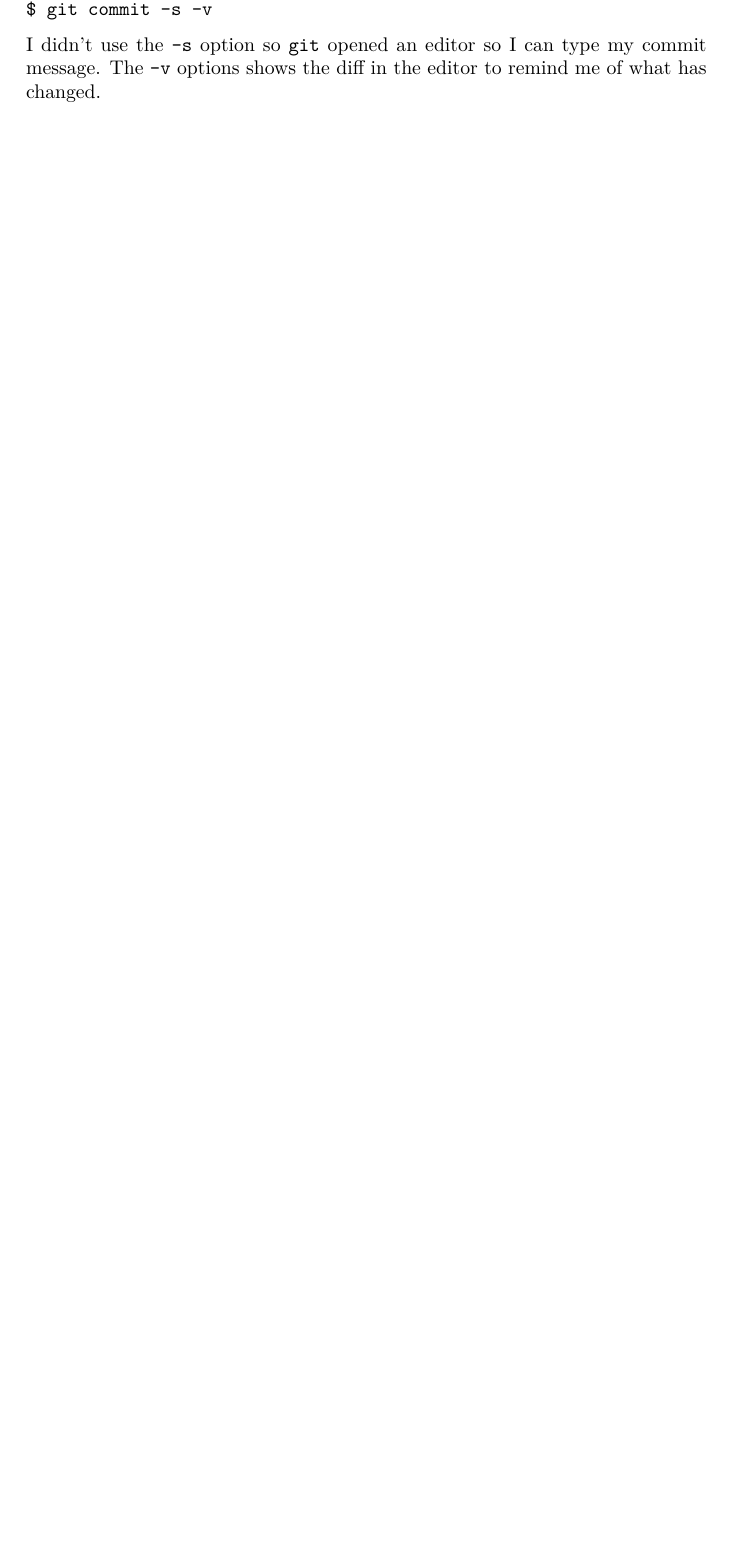
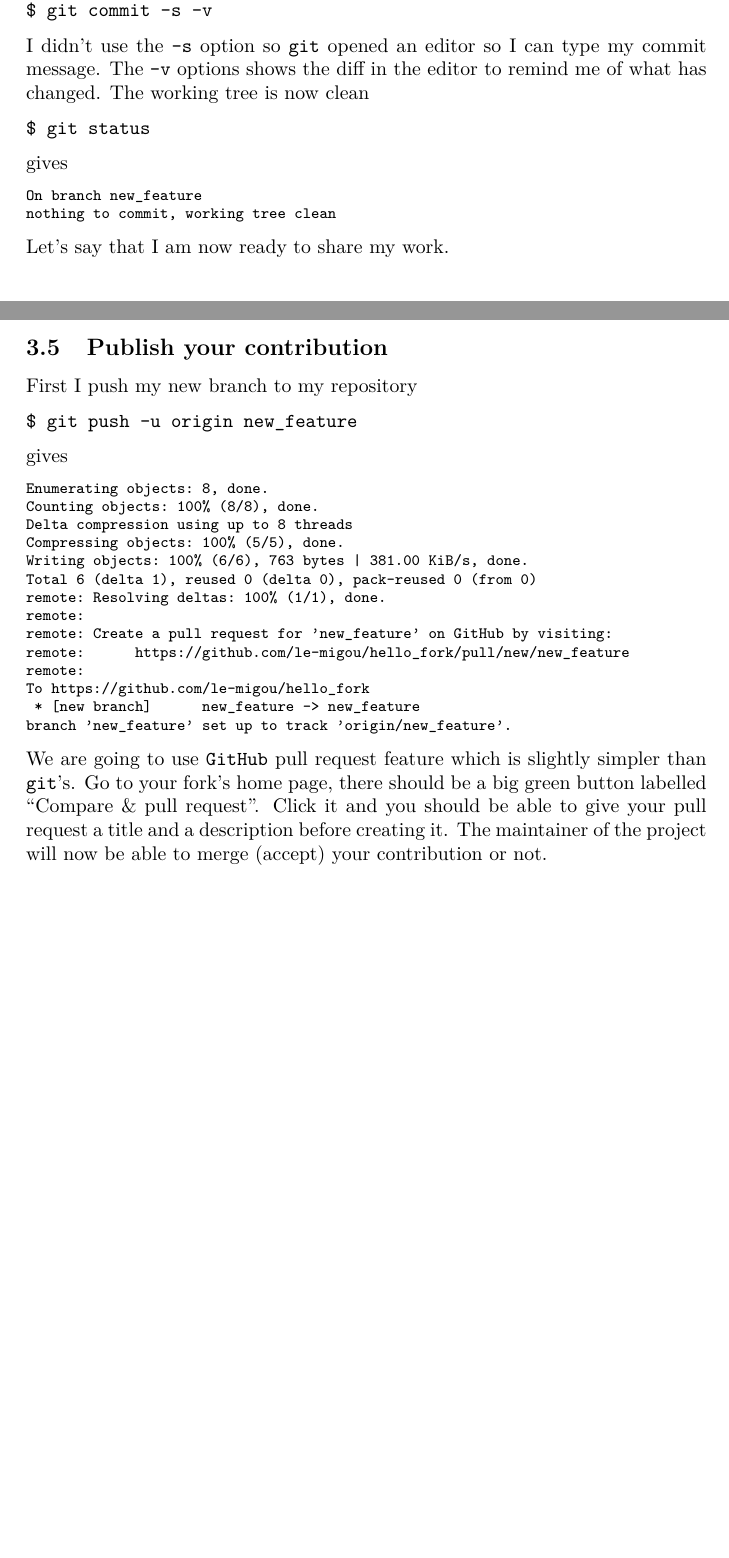
Before and after one commit to calculisto/isto_numerical_modeling_guide, a LaTeX document (isto_numerical_modeling_guide.tex): part of page 11 of 11 before the commit and two parts of pages 11 and 12 of 12 after it, the two joined at a grey line, cut so that both start at the same text, the shorter picture padded with empty space. Compiled offline with pdfLaTeX.

Commit message:
Add github pull requests
Signed-off-by: Emmanuel LE TRONG <emmanuel.le-trong@cnrs-orleans.fr>

```diff
--- a/isto_numerical_modeling_guide.tex
+++ b/isto_numerical_modeling_guide.tex
@@ -670,20 +679,44 @@ $ git commit -s -v
 I didn't use the \texttt{-s} option so \GIT opened an editor so I can type my
 commit message. The \texttt{-v} options shows the diff in the editor to remind
 me of what has changed.
+The working tree is now clean
+\begin{minted}{shell}
+$ git status
+\end{minted}
+gives
+\begin{minted}[fontsize=\footnotesize]{text}
+On branch new_feature
+nothing to commit, working tree clean
+\end{minted}
+Let's say that I am now ready to share my work.
 
+\subsection{Publish your contribution}
 
-% \subsection{\OF history}
-%
-% This is a controversial subject.
-% % https://www.cfd-online.com/Forums/openfoam/152605-original-openfoam-author-s.html
-%
-% Various web resources
-%
-% \begin{itemize}
-%     \item \textquote{Original OpenFOAM author(s)?} \url{https://www.cfd-online.com/Forums/openfoam/152605-original-openfoam-author-s.html}
-%     \item \textquote{Why OpenFOAM uses its own data structures and linear
-%         solvers?} \url{https://scicomp.stackexchange.com/q/35270}
-%     \item \textquote{Use C++11 move semantics for containers} \url{https://bugs.openfoam.org/view.php?id=3218}
-% \end{itemize}
+First I push my new branch to my repository
+\begin{minted}{shell}
+$ git push -u origin new_feature
+\end{minted}
+gives
+\begin{minted}[fontsize=\footnotesize]{text}
+Enumerating objects: 8, done.
+Counting objects: 100% (8/8), done.
+Delta compression using up to 8 threads
+Compressing objects: 100% (5/5), done.
+Writing objects: 100% (6/6), 763 bytes | 381.00 KiB/s, done.
+Total 6 (delta 1), reused 0 (delta 0), pack-reused 0 (from 0)
+remote: Resolving deltas: 100% (1/1), done.
+remote:
+remote: Create a pull request for 'new_feature' on GitHub by visiting:
+remote:      https://github.com/le-migou/hello_fork/pull/new/new_feature
+remote:
+To https://github.com/le-migou/hello_fork
+ * [new branch]      new_feature -> new_feature
+branch 'new_feature' set up to track 'origin/new_feature'.
+\end{minted}
+We are going to use \GH pull request feature which is slightly simpler than
+\GIT's. Go to your fork's home page, there should be a big green button labelled
+\textquote{Compare \& pull request}. Click it and you should be able to give
+your pull request a title and a description before creating it. The maintainer
+of the project will now be able to merge (accept) your contribution or not.
 
 \end{document}
```
Also changed, not shown: isto_numerical_modeling_guide.pdf, isto_numerical_modeling_guide.tex (63 more changed lines).
